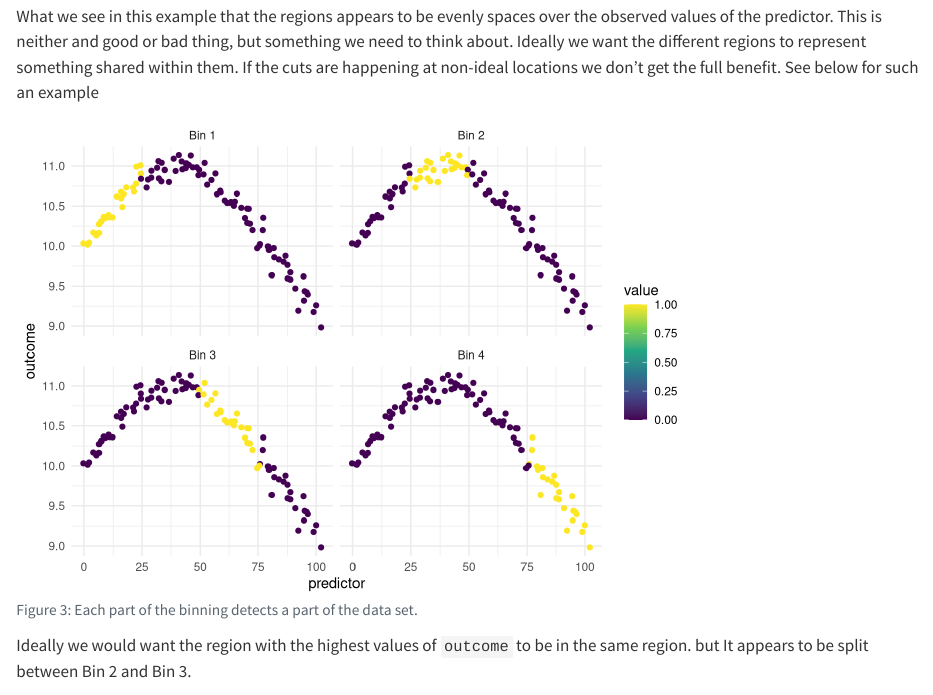
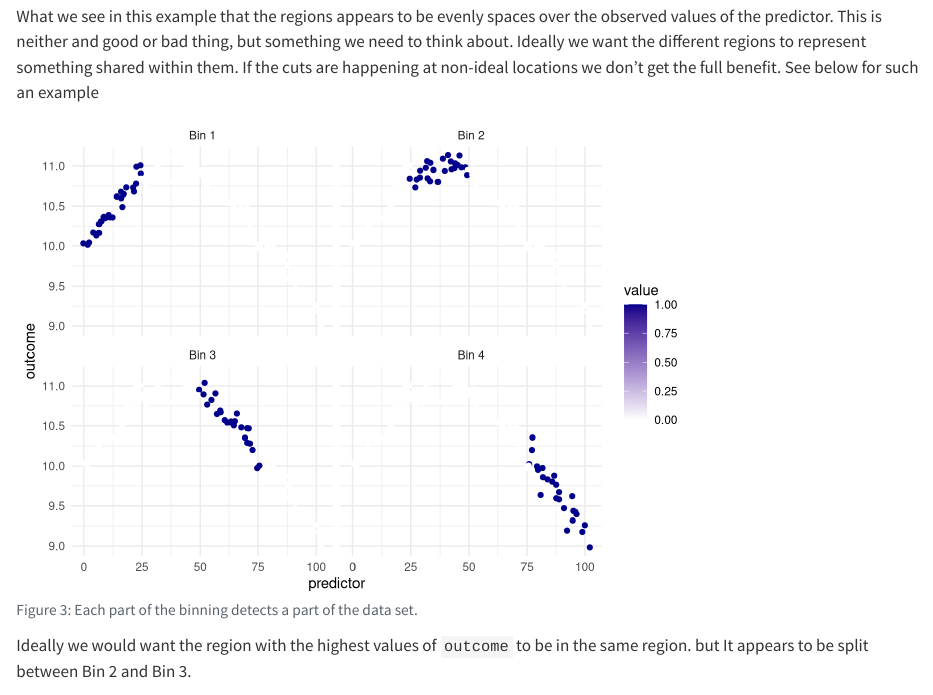
Before and after one commit to EmilHvitfeldt/feature-engineering-az, a Quarto document (numeric-binning.qmd): the page in a window 1100 px wide, from 1390 px down. Rendered offline with R 4.5, knitr and Pandoc in place of Quarto, with nearby package versions; some code elsewhere in the file could not run offline; common packages that the code uses without loading them are loaded.

Commit message:
change to scale_color_gradient()

````diff
--- a/numeric-binning.qmd
+++ b/numeric-binning.qmd
@@ -89,7 +89,7 @@ data_bins |>
   ggplot(aes(predictor, outcome, color = value)) +
   geom_point() +
   facet_wrap(~name) +
-  scale_color_viridis_c() +
+  scale_color_gradient(high = "darkblue", low = "white") +
   theme_minimal()
 ```
 
````
Also changed, not shown: numeric-splines.qmd (+1 -1 lines), 2 other files.
